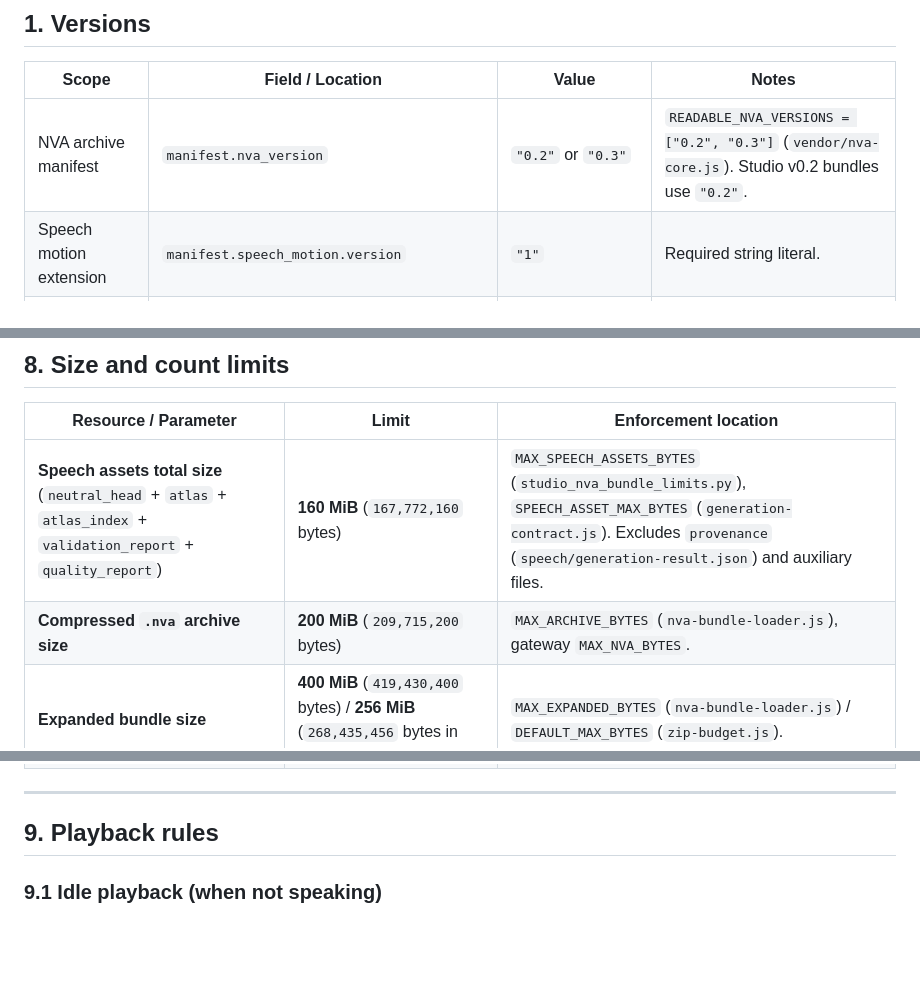
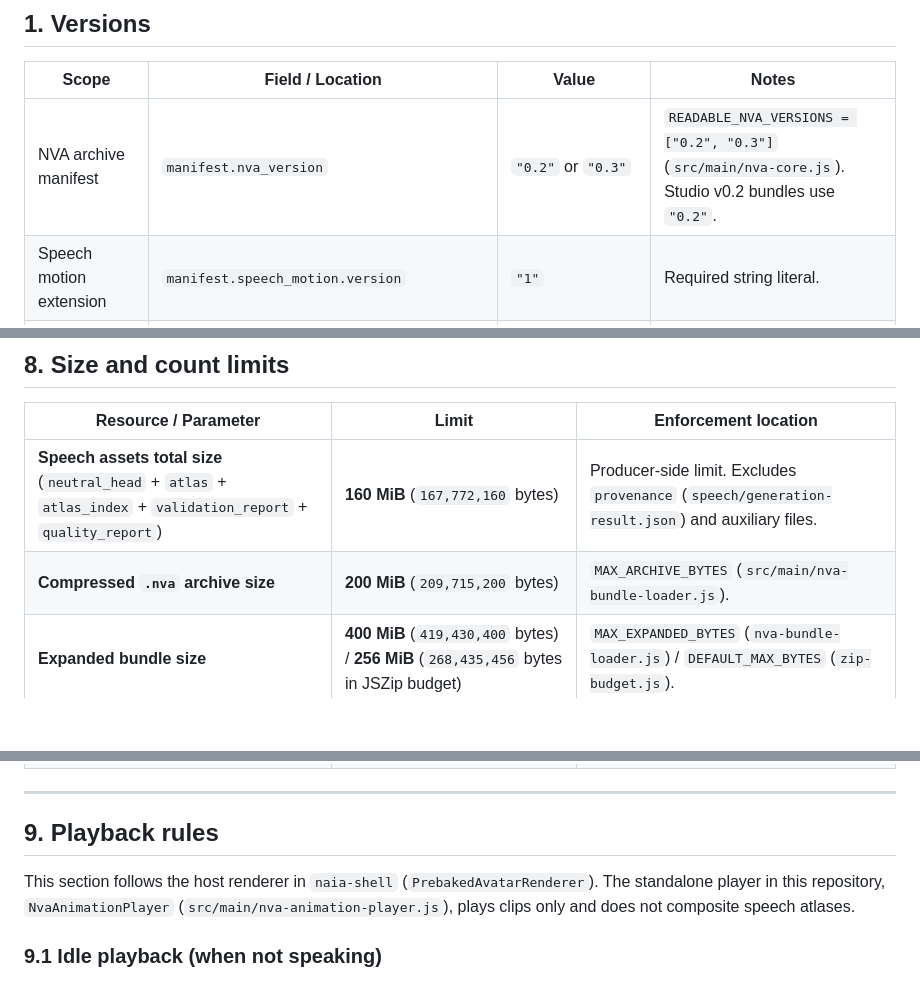
Before and after one commit to nextain/naia-video-avatar, a Markdown page: docs/nva-speech-atlas-format.md, 3 parts joined by grey strips. GitHub-like rendering; blank space fills up the shorter version.

Commit message:
docs(format): drop private gateway names, fix repo paths, clean 64-key wording
Patent review by 알파 (11/8): PASS with three wording fixes.

Co-Authored-By: Claude Opus 5.5 <noreply@anthropic.com>

```diff
--- a/docs/nva-speech-atlas-format.md
+++ b/docs/nva-speech-atlas-format.md
@@ -14,7 +14,7 @@ This specification defines only the read-side container layout, manifest and ind
 
 | Scope | Field / Location | Value | Notes |
 |---|---|---|---|
-| NVA archive manifest | `manifest.nva_version` | `"0.2"` or `"0.3"` | `READABLE_NVA_VERSIONS = ["0.2", "0.3"]` (`vendor/nva-core.js`). Studio v0.2 bundles use `"0.2"`. |
+| NVA archive manifest | `manifest.nva_version` | `"0.2"` or `"0.3"` | `READABLE_NVA_VERSIONS = ["0.2", "0.3"]` (`src/main/nva-core.js`). Studio v0.2 bundles use `"0.2"`. |
 | Speech motion extension | `manifest.speech_motion.version` | `"1"` | Required string literal. |
 | Speech unit inventory | `manifest.speech_motion.inventory_version` | `"1.0.0"` | Identifies the frozen 13-unit inventory. |
 | Compositing mode | `manifest.speech_motion.representation` | `"whole-head-layer"` or `"factorized-difference-layer"` | Current Studio bundles use `"whole-head-layer"`. |
@@ -238,8 +238,8 @@ A full canonical bundle (`jina`, `jina-anime`, `naia`) contains **233** entries
 
 | Resource / Parameter | Limit | Enforcement location |
 |---|---|---|
-| **Speech assets total size** (`neutral_head` + `atlas` + `atlas_index` + `validation_report` + `quality_report`) | **160 MiB** (`167,772,160` bytes) | `MAX_SPEECH_ASSETS_BYTES` (`studio_nva_bundle_limits.py`), `SPEECH_ASSET_MAX_BYTES` (`generation-contract.js`). Excludes `provenance` (`speech/generation-result.json`) and auxiliary files. |
-| **Compressed `.nva` archive size** | **200 MiB** (`209,715,200` bytes) | `MAX_ARCHIVE_BYTES` (`nva-bundle-loader.js`), gateway `MAX_NVA_BYTES`. |
+| **Speech assets total size** (`neutral_head` + `atlas` + `atlas_index` + `validation_report` + `quality_report`) | **160 MiB** (`167,772,160` bytes) | Producer-side limit. Excludes `provenance` (`speech/generation-result.json`) and auxiliary files. |
+| **Compressed `.nva` archive size** | **200 MiB** (`209,715,200` bytes) | `MAX_ARCHIVE_BYTES` (`src/main/nva-bundle-loader.js`). |
 | **Expanded bundle size** | **400 MiB** (`419,430,400` bytes) / **256 MiB** (`268,435,456` bytes in JSZip budget) | `MAX_EXPANDED_BYTES` (`nva-bundle-loader.js`) / `DEFAULT_MAX_BYTES` (`zip-budget.js`). |
 | **Maximum file count in archive** | **512** files | `MAX_FILES` (`nva-bundle-loader.js`, `zip-budget.js`). |
 | **Maximum `manifest.json` size** | **1 MiB** (`1,048,576` bytes) | `MAX_MANIFEST_BYTES` (`nva-bundle-loader.js`, `zip-budget.js`). |
@@ -252,6 +252,8 @@ A full canonical bundle (`jina`, `jina-anime`, `naia`) contains **233** entries
 ---
 
 ## 9. Playback rules
+
+This section follows the host renderer in `naia-shell` (`PrebakedAvatarRenderer`). The standalone player in this repository, `NvaAnimationPlayer` (`src/main/nva-animation-player.js`), plays clips only and does not composite speech atlases.
 
 ### 9.1 Idle playback (when not speaking)
 
```
Also changed, not shown: other parts of docs/nva-speech-atlas-format.md (+1 -1 lines), docs/nva-speech-atlas-format.ko.md (+7 -5 lines).
